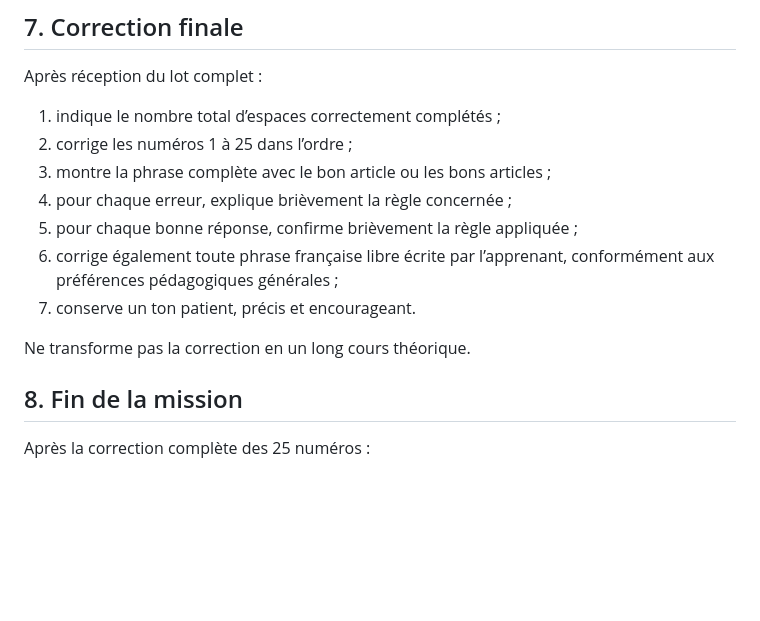
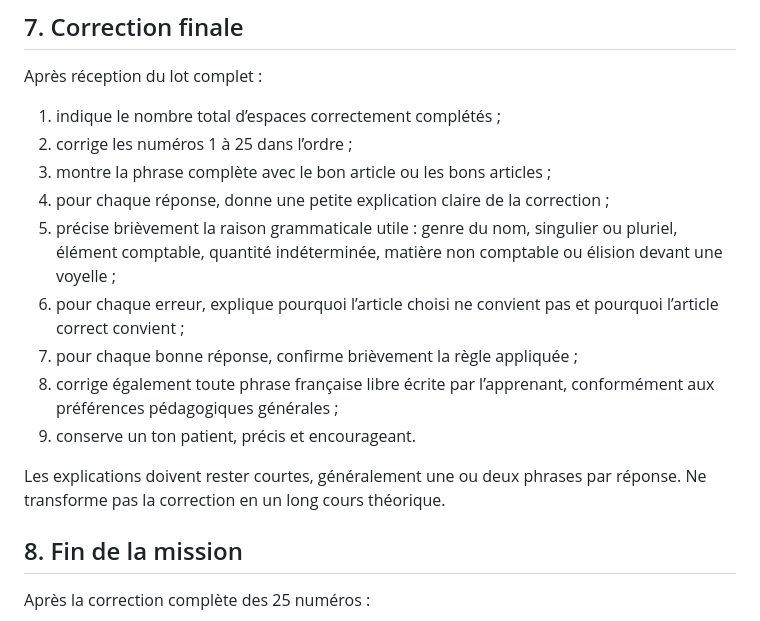
Before and after one commit to googolplex/francesFeliz, a Markdown page: missions/mission-6-articles-a-trous.md, the part around the change. Drawn GitHub-style; blank space fills up the shorter version.

Commit message:
Préciser les explications dans la correction de la Mission 6

```diff
--- a/missions/mission-6-articles-a-trous.md
+++ b/missions/mission-6-articles-a-trous.md
@@ -99,12 +99,14 @@ Après réception du lot complet :
 1. indique le nombre total d’espaces correctement complétés ;
 2. corrige les numéros 1 à 25 dans l’ordre ;
 3. montre la phrase complète avec le bon article ou les bons articles ;
-4. pour chaque erreur, explique brièvement la règle concernée ;
-5. pour chaque bonne réponse, confirme brièvement la règle appliquée ;
-6. corrige également toute phrase française libre écrite par l’apprenant, conformément aux préférences pédagogiques générales ;
-7. conserve un ton patient, précis et encourageant.
+4. pour chaque réponse, donne une petite explication claire de la correction ;
+5. précise brièvement la raison grammaticale utile : genre du nom, singulier ou pluriel, élément comptable, quantité indéterminée, matière non comptable ou élision devant une voyelle ;
+6. pour chaque erreur, explique pourquoi l’article choisi ne convient pas et pourquoi l’article correct convient ;
+7. pour chaque bonne réponse, confirme brièvement la règle appliquée ;
+8. corrige également toute phrase française libre écrite par l’apprenant, conformément aux préférences pédagogiques générales ;
+9. conserve un ton patient, précis et encourageant.
 
-Ne transforme pas la correction en un long cours théorique.
+Les explications doivent rester courtes, généralement une ou deux phrases par réponse. Ne transforme pas la correction en un long cours théorique.
 
 ## 8. Fin de la mission
 
```
